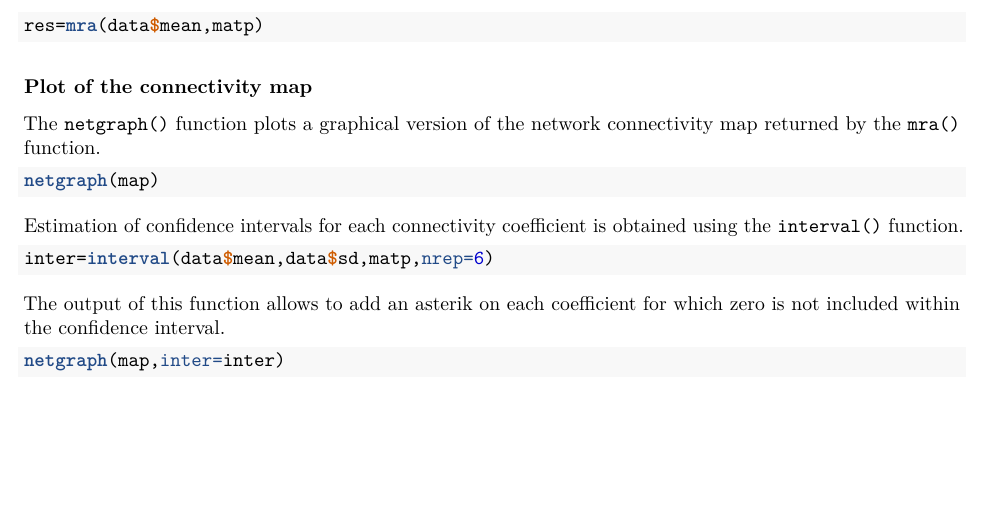
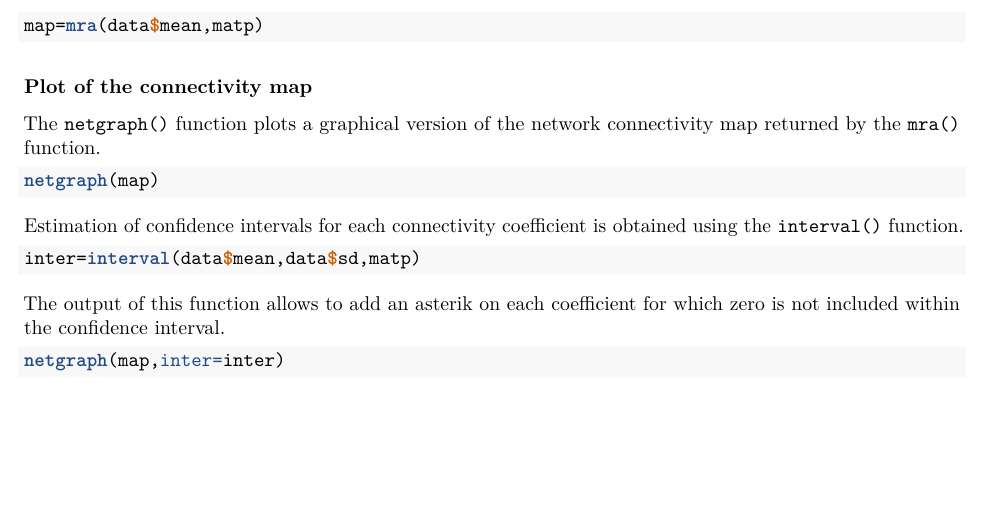
Before and after one commit to bioinfo-ircm/aiMeRA, an R Markdown document (vignette/aiMeRA_Manual.Rmd): part of page 3 of 11, cut at the place of the change. The pictures show the output file vignette/aiMeRA_Manual.pdf that the author committed with the source.

Commit message:
Vignette corected

````diff
--- a/vignette/aiMeRA_Manual.Rmd
+++ b/vignette/aiMeRA_Manual.Rmd
@@ -1,8 +1,8 @@
 ---
 title: "aiMeRA User's Guide"
 output:
+  pdf_document: default
   word_document: default
-  pdf_document: default
   html_document:
     df_print: paged
 vignette: |
@@ -126,7 +126,7 @@
 Finally we compute the connectivity map using the ```mra()``` function.
 
 ```r
-res=mra(data$mean,matp)
+map=mra(data$mean,matp)
 ```
 ### **Plot of the connectivity map**
 
@@ -139,7 +139,7 @@ netgraph(map)
 Estimation of confidence intervals for each connectivity coefficient is obtained using the ```interval()``` function.
 
 ```r
-inter=interval(data$mean,data$sd,matp,nrep=6)
+inter=interval(data$mean,data$sd,matp)
 ```
 The output of this function allows to add an asterik on each coefficient for which zero is not included within the confidence interval.
 
````
Also changed, not shown: vignette/aiMeRA_Manual.pdf, 1 other file.
